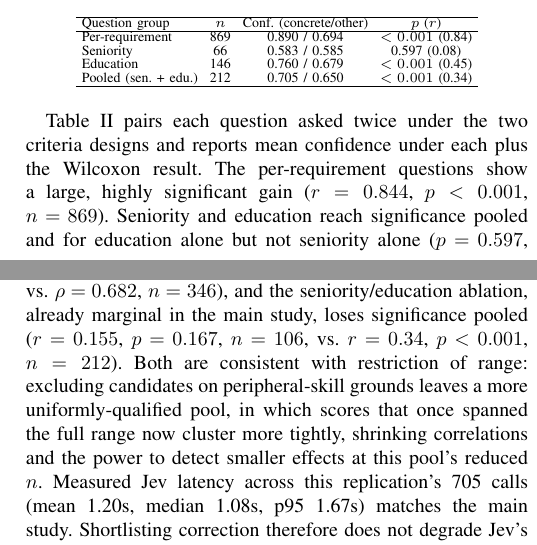
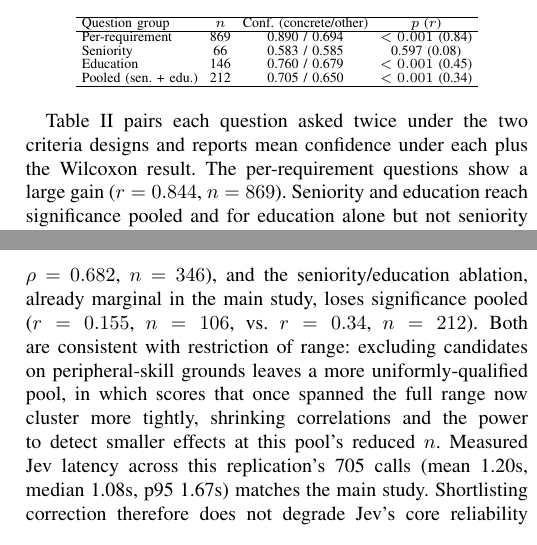
Before and after one commit to jessieangelicauni/hire-rank, a LaTeX paper (docs/paper2_jev.tex): two parts of the columns of pages 4 and 5 of 6, joined at a grey line, cut so that both start at the same text. Compiled offline with pdfLaTeX.

Commit message:
docs: strip p-value mentions from prose, keep them in Table I only
Effect sizes (r, rho) and n stay inline; p-values now live only in
Table I's dedicated column, not repeated in every sentence. No
significance language added in their place -- findings are stated
directly (e.g. "raises confidence to X") without an accompanying
significance claim in prose.

```diff
--- a/docs/paper2_jev.tex
+++ b/docs/paper2_jev.tex
@@ -160,7 +160,7 @@ Pooled (sen.\ + edu.) & 212 & 0.705 / 0.650 & $<0.001$ (0.34)\\
 \hline
 \end{tabular}
 \end{table}
-Table~\ref{tab_score_ablation} pairs each question asked twice under the two criteria designs and reports mean confidence under each plus the Wilcoxon result. The per-requirement questions show a large, highly significant gain ($r=0.844$, $p<0.001$, $n=869$). Seniority and education reach significance pooled and for education alone but not seniority alone ($p=0.597$, $n=66$); the direction matches, but the pooled effect is smaller ($r=0.34$ vs.\ $r=0.844$), since per-requirement pools many skill-match judgments per pair while seniority and education contribute only one each, so seniority's null result pulls the pooled effect down. That null result is not noise: education's criteria check explicit facts a resume states or does not (a degree, a field), which concrete wording sharpens directly, while seniority requires inferring years of experience and domain relevance at once -- a harder judgment bare labels do not meaningfully worsen.
+Table~\ref{tab_score_ablation} pairs each question asked twice under the two criteria designs and reports mean confidence under each plus the Wilcoxon result. The per-requirement questions show a large gain ($r=0.844$, $n=869$). Seniority and education reach significance pooled and for education alone but not seniority alone ($n=66$); the direction matches, but the pooled effect is smaller ($r=0.34$ vs.\ $r=0.844$), since per-requirement pools many skill-match judgments per pair while seniority and education contribute only one each, so seniority's null result pulls the pooled effect down. That null result is not noise: education's criteria check explicit facts a resume states or does not (a degree, a field), which concrete wording sharpens directly, while seniority requires inferring years of experience and domain relevance at once -- a harder judgment bare labels do not meaningfully worsen.
 
 \subsection{Multi-Call Ensemble Averaging}
 \begin{table}[!ht]
@@ -220,7 +220,7 @@ Total (all 10) & 259 & 235 & 24 (9.3\%)\\
 \end{tabular}
 \end{table}
 
-Repeating the full reliability evaluation (test-retest, criteria-design ablation, ranking convergence, and internal coherence) on this smaller, must-have-filtered pool ($n=235$ pairs) reproduces some findings and not others. Ranking convergence is essentially unchanged (mean $\tau=0.887$ vs.\ $0.901$) and the per-requirement criteria-grounded confidence gain remains large ($r=0.877$, $p<0.001$, $n=756$, vs.\ $r=0.844$, $n=869$). Internal coherence is lower ($\rho=0.524$, $p<0.001$, $n=235$, vs.\ $\rho=0.682$, $n=346$), and the seniority/education ablation, already marginal in the main study, loses significance pooled ($r=0.155$, $p=0.167$, $n=106$, vs.\ $r=0.34$, $p<0.001$, $n=212$). Both are consistent with restriction of range: excluding candidates on peripheral-skill grounds leaves a more uniformly-qualified pool, in which scores that once spanned the full range now cluster more tightly, shrinking correlations and the power to detect smaller effects at this pool's reduced $n$. Measured Jev latency across this replication's 705 calls (mean 1.20s, median 1.08s, p95 1.67s) matches the main study. Shortlisting correction therefore does not degrade Jev's core reliability properties, though its effect on properties that depend on score variance across the pool is a genuine, not merely apparent, consequence of a more selective shortlist.
+Repeating the full reliability evaluation (test-retest, criteria-design ablation, ranking convergence, and internal coherence) on this smaller, must-have-filtered pool ($n=235$ pairs) reproduces some findings and not others. Ranking convergence is essentially unchanged (mean $\tau=0.887$ vs.\ $0.901$) and the per-requirement criteria-grounded confidence gain remains large ($r=0.877$, $n=756$, vs.\ $r=0.844$, $n=869$). Internal coherence is lower ($\rho=0.524$, $n=235$, vs.\ $\rho=0.682$, $n=346$), and the seniority/education ablation, already marginal in the main study, loses significance pooled ($r=0.155$, $n=106$, vs.\ $r=0.34$, $n=212$). Both are consistent with restriction of range: excluding candidates on peripheral-skill grounds leaves a more uniformly-qualified pool, in which scores that once spanned the full range now cluster more tightly, shrinking correlations and the power to detect smaller effects at this pool's reduced $n$. Measured Jev latency across this replication's 705 calls (mean 1.20s, median 1.08s, p95 1.67s) matches the main study. Shortlisting correction therefore does not degrade Jev's core reliability properties, though its effect on properties that depend on score variance across the pool is a genuine, not merely apparent, consequence of a more selective shortlist.
 
 \subsection{Efficiency}
 Across all 1{,}038 calls in the test-retest data (346 pairs $\times$ 3 repeats), a single Jev call takes a mean of 1.20s (range 0.73--3.33s), for a total of 20.7 minutes of compute time across the full corpus -- call latency only, not skill/job profile extraction.
@@ -252,7 +252,7 @@ Explanation & Strengths/weaknesses narrative & Score + confidence, no narrative\
 As shown in Table~\ref{tab_comparison}, this system is not better in every way: its ranking is slightly less stable, and Faithfulness and per-answer confidence measure different things (groundedness vs.\ decision stability), so neither proves it is ``more accurate.'' It wins on cost -- half the calls, no tournament infrastructure, schema violation impossible by construction rather than merely reduced -- and offers a native, calibrated confidence the prior system had no way to provide. It also parallelizes: the prior system's 1,713 tournament calls form a sequential chain, each iteration waiting on the last, while this system's calls are independent.
 
 \section{Conclusion}
-This paper replaced the free-text assessment and iterative tournament-ranking stages of an existing pipeline with Jev, TypeSafe AI's first System One Model, and validated three adaptations -- criteria-grounded question design, multi-call ensemble averaging, and must-have/nice-to-have skill classification for shortlisting correction -- each motivated by a reliability problem observed in practice. The result is not a uniform improvement (Table~\ref{tab_comparison}): it trades a little ranking stability and all free-text interpretability for roughly half the model calls, no tournament infrastructure, and a native calibrated confidence the prior system never had. Criteria-grounded design is strongly validated for the per-requirement Score questions ($r=0.844$, $p<0.001$, $n=869$) and, with a smaller pooled effect, for seniority and education ($r=0.34$); the single, low-$n$ overall-fit question does not reach significance alone. This paper also corrects a shortlisting-stage defect, found using per-requirement score decomposition, by classifying each job profile's technical skills as must-have or nice-to-have during extraction and gating shortlisting on the must-have subset, so a candidate can no longer be admitted on peripheral skills alone. Applied to the full corpus, this excludes 24 of 259 previously-admitted candidates (9.3\%), most sharply for the full-stack-engineer role that motivated it (9 of 33, 27\%); a reliability replication on the resulting smaller pool reproduces ranking convergence and the criteria-grounded confidence gain, though internal coherence and the seniority/education effect weaken under the resulting pool's narrower score range.
+This paper replaced the free-text assessment and iterative tournament-ranking stages of an existing pipeline with Jev, TypeSafe AI's first System One Model, and validated three adaptations -- criteria-grounded question design, multi-call ensemble averaging, and must-have/nice-to-have skill classification for shortlisting correction -- each motivated by a reliability problem observed in practice. The result is not a uniform improvement (Table~\ref{tab_comparison}): it trades a little ranking stability and all free-text interpretability for roughly half the model calls, no tournament infrastructure, and a native calibrated confidence the prior system never had. Criteria-grounded design is strongly validated for the per-requirement Score questions ($r=0.844$, $n=869$) and, with a smaller pooled effect, for seniority and education ($r=0.34$); the single, low-$n$ overall-fit question does not reach significance alone. This paper also corrects a shortlisting-stage defect, found using per-requirement score decomposition, by classifying each job profile's technical skills as must-have or nice-to-have during extraction and gating shortlisting on the must-have subset, so a candidate can no longer be admitted on peripheral skills alone. Applied to the full corpus, this excludes 24 of 259 previously-admitted candidates (9.3\%), most sharply for the full-stack-engineer role that motivated it (9 of 33, 27\%); a reliability replication on the resulting smaller pool reproduces ranking convergence and the criteria-grounded confidence gain, though internal coherence and the seniority/education effect weaken under the resulting pool's narrower score range.
 
 A limitation is that this work trades away the prior system's free-text interpretability -- a score and a confidence, not a narrative, and per-requirement scores only partly substitute. A second is that the must-have/nice-to-have classification (Section III-E) is itself an unvalidated LLM judgment made once during skill extraction, with no ground truth to check it against; Section III-E addresses the alternative of having HR authors tag importance directly, but does not resolve whether the LLM's inferred split matches what a hiring manager would actually intend for a given job profile. A third is that this same shortlisting-selectivity effect narrows the range of scores Jev sees (Section V-E), which weakens correlational findings that depend on that range without indicating any defect in Jev itself.
 
```
Also changed, not shown: docs/paper2_jev.tex (4 more changed lines).
